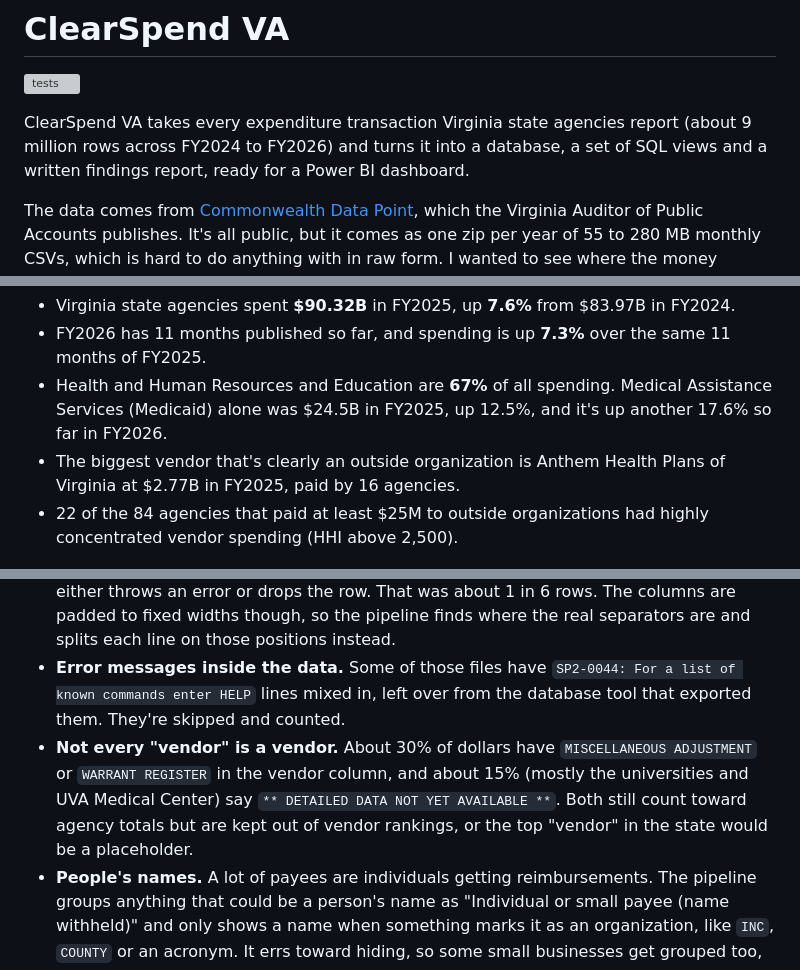
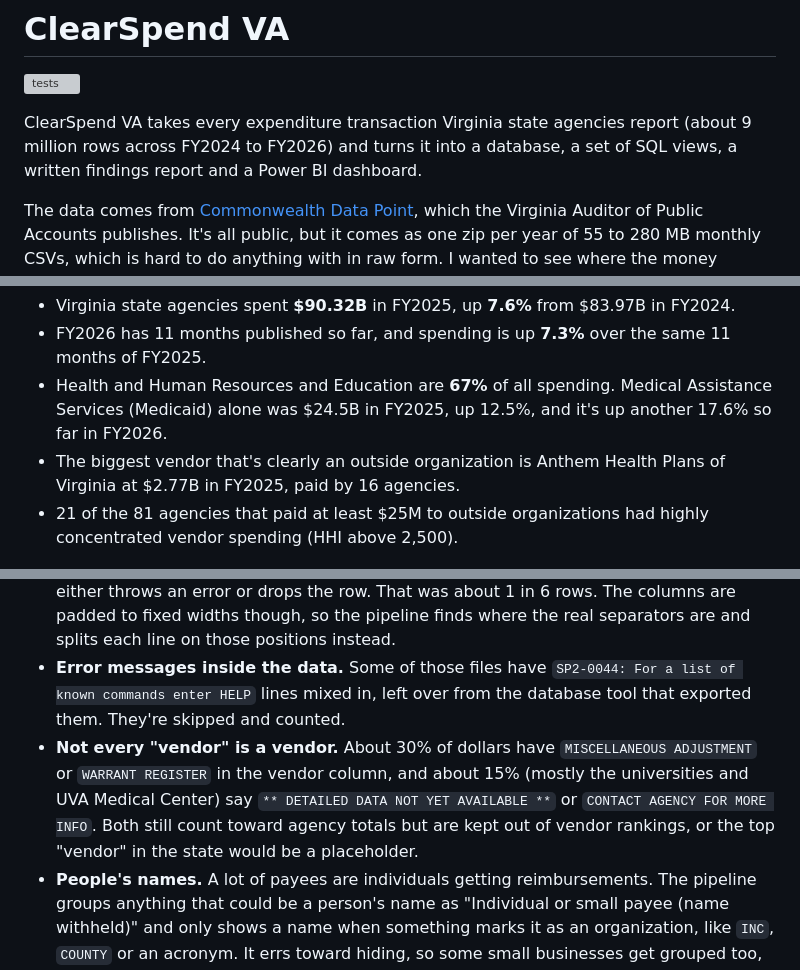
Before and after one commit to clint-caccia/clearspend-va, a Markdown page: README.md, 3 parts joined by grey strips. GitHub-like rendering; grey boxes are pictures that could not be loaded.

```diff
--- a/README.md
+++ b/README.md
@@ -2,7 +2,7 @@
 
 ![tests](https://github.com/clint-caccia/clearspend-va/actions/workflows/tests.yml/badge.svg)
 
-ClearSpend VA takes every expenditure transaction Virginia state agencies report (about 9 million rows across FY2024 to FY2026) and turns it into a database, a set of SQL views and a written findings report, ready for a Power BI dashboard.
+ClearSpend VA takes every expenditure transaction Virginia state agencies report (about 9 million rows across FY2024 to FY2026) and turns it into a database, a set of SQL views, a written findings report and a Power BI dashboard.
 
 The data comes from [Commonwealth Data Point](https://www.datapoint.apa.virginia.gov), which the Virginia Auditor of Public Accounts publishes. It's all public, but it comes as one zip per year of 55 to 280 MB monthly CSVs, which is hard to do anything with in raw form. I wanted to see where the money actually goes, and I wanted a project that goes all the way from messy raw files to something a manager could read.
 
@@ -14,7 +14,7 @@ From [docs/findings.md](docs/findings.md), which the pipeline writes from the da
 - FY2026 has 11 months published so far, and spending is up **7.3%** over the same 11 months of FY2025.
 - Health and Human Resources and Education are **67%** of all spending. Medical Assistance Services (Medicaid) alone was $24.5B in FY2025, up 12.5%, and it's up another 17.6% so far in FY2026.
 - The biggest vendor that's clearly an outside organization is Anthem Health Plans of Virginia at $2.77B in FY2025, paid by 16 agencies.
-- 22 of the 84 agencies that paid at least $25M to outside organizations had highly concentrated vendor spending (HHI above 2,500).
+- 21 of the 81 agencies that paid at least $25M to outside organizations had highly concentrated vendor spending (HHI above 2,500).
 
 ![Spending by secretariat](docs/img/spend_by_secretariat.png)
 
@@ -48,7 +48,7 @@ This took most of the time, and it's the part I learned the most from.
 
 - **Most of FY2025 was in a different format.** Eleven of the twelve FY2025 files were exported as space-padded text with no quotes. Any comma inside a value, like `Travel, Personal Vehicle` or `SMITH, JOHN`, splits it into extra columns, and a normal CSV reader either throws an error or drops the row. That was about 1 in 6 rows. The columns are padded to fixed widths though, so the pipeline finds where the real separators are and splits each line on those positions instead.
 - **Error messages inside the data.** Some of those files have `SP2-0044: For a list of known commands enter HELP` lines mixed in, left over from the database tool that exported them. They're skipped and counted.
-- **Not every "vendor" is a vendor.** About 30% of dollars have `MISCELLANEOUS ADJUSTMENT` or `WARRANT REGISTER` in the vendor column, and about 15% (mostly the universities and UVA Medical Center) say `** DETAILED DATA NOT YET AVAILABLE **`. Both still count toward agency totals but are kept out of vendor rankings, or the top "vendor" in the state would be a placeholder.
+- **Not every "vendor" is a vendor.** About 30% of dollars have `MISCELLANEOUS ADJUSTMENT` or `WARRANT REGISTER` in the vendor column, and about 15% (mostly the universities and UVA Medical Center) say `** DETAILED DATA NOT YET AVAILABLE **` or `CONTACT AGENCY FOR MORE INFO`. Both still count toward agency totals but are kept out of vendor rankings, or the top "vendor" in the state would be a placeholder.
 - **People's names.** A lot of payees are individuals getting reimbursements. The pipeline groups anything that could be a person's name as "Individual or small payee (name withheld)" and only shows a name when something marks it as an organization, like `INC`, `COUNTY` or an acronym. It errs toward hiding, so some small businesses get grouped too, which I think is the right tradeoff.
 - **The same company spelled different ways.** `Anthem Health Plans of Virginia` and `ANTHEM HEALTH PLANS OF VA` are merged by uppercasing, stripping punctuation and legal suffixes, and standardizing a few words.
 - **A partial year.** FY2026 is missing June so far, so comparing it to a full FY2025 would make every agency look like it shrank. The partial year is compared month for month against the same months of the year before.
```
Also changed, not shown: other parts of README.md (+18 -4 lines), docs/findings.md (+5 -5 lines), docs/img/powerbi_data_notes.png (added), docs/img/powerbi_overview.png (added), docs/img/powerbi_vendors.png (added).
